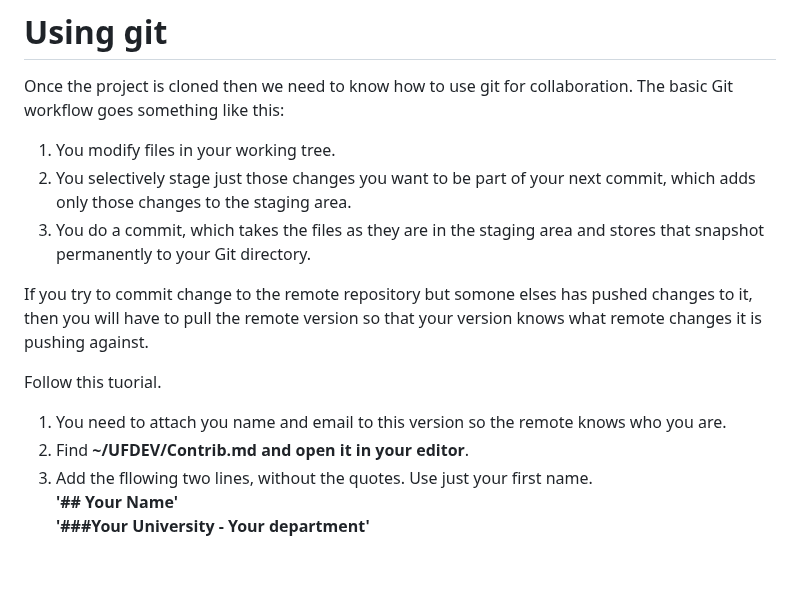
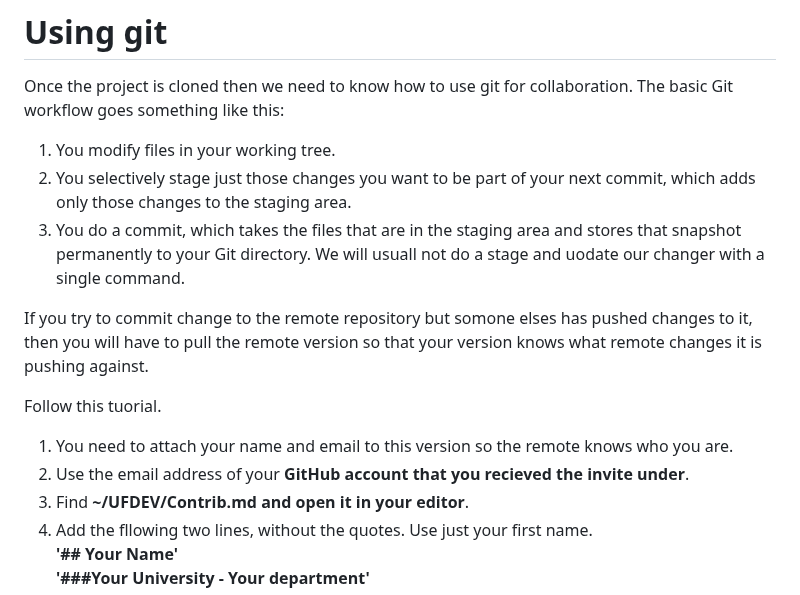
Before and after one commit to jbdelete/UFDEV, a Markdown page: Readme.md, the part around one of its changes. Drawn GitHub-style; blank space fills up the shorter version.

```diff
--- a/Readme.md
+++ b/Readme.md
@@ -49,8 +49,8 @@ The basic Git workflow goes something like this:
 1. You modify files in your working tree.
 2. You selectively stage just those changes you want to be part of your next commit, which adds
 only those changes to the staging area.
-3. You do a commit, which takes the files as they are in the staging area and stores that snapshot
-permanently to your Git directory.
+3. You do a commit, which takes the files that are in the staging area and stores that snapshot
+permanently to your Git directory. We will usuall not do a stage and uodate our changer with a single command.
 
 If you try to commit change to the remote repository but somone elses has
 pushed changes to it, then you will have to pull the remote version so that your version
@@ -58,7 +58,8 @@ knows what remote changes it is pushing against.
 
 Follow this tuorial.
 
-1. You need to attach you name and email to this version so the remote knows who you are.
+1. You need to attach your name and email to this version so the remote knows who you are.
+2. Use the email address of your **GitHub account that you recieved the invite under**.
 1. Find
    **~/UFDEV/Contrib.md and open it in your editor**.
 3. Add the fllowing two lines, without the quotes. Use just your first name.\
```
Also changed, not shown: other parts of Readme.md (+1 -1 lines).
